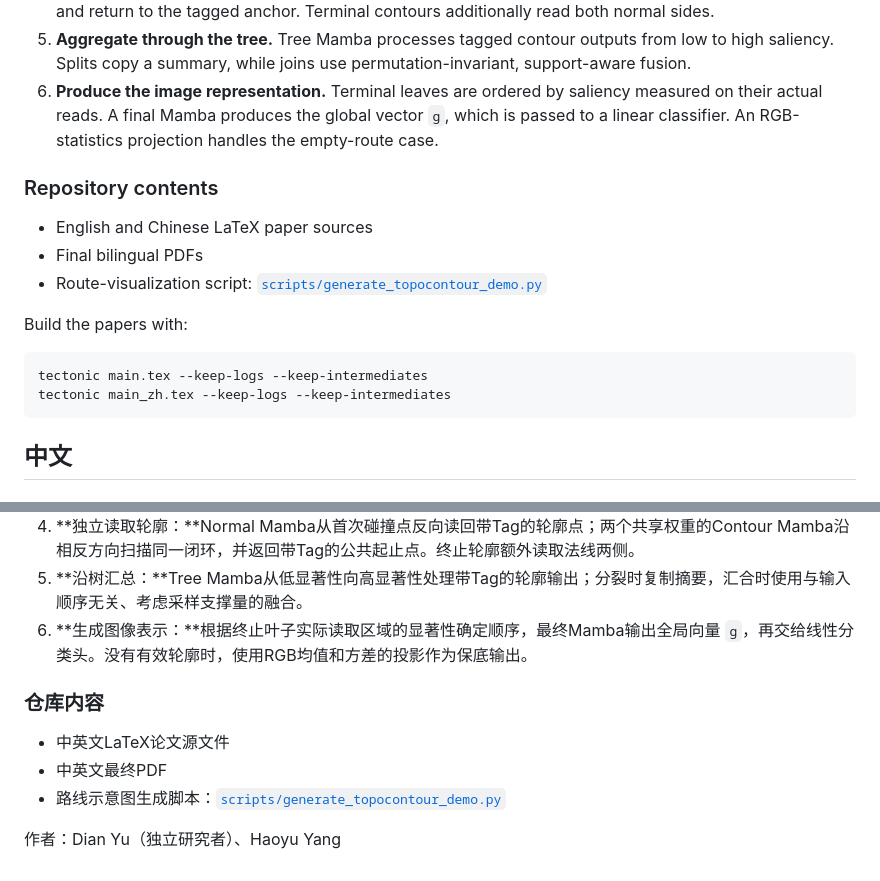
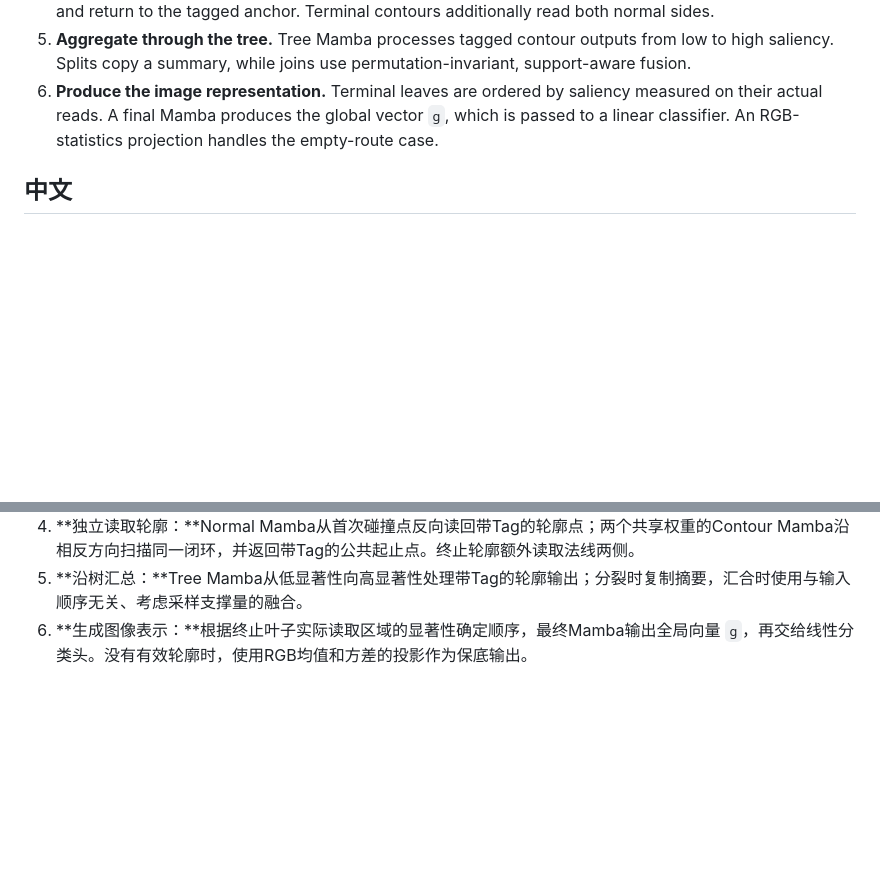
Before and after one commit to sdsds222/TopoContour-Mamba, a Markdown page: README.md, 2 parts joined by grey strips. Drawn GitHub-style; blank space fills up the shorter version.

````diff
--- a/README.md
+++ b/README.md
@@ -30,18 +30,7 @@ The current version specifies the complete mechanism and reference defaults. It
 5. **Aggregate through the tree.** Tree Mamba processes tagged contour outputs from low to high saliency. Splits copy a summary, while joins use permutation-invariant, support-aware fusion.
 6. **Produce the image representation.** Terminal leaves are ordered by saliency measured on their actual reads. A final Mamba produces the global vector `g`, which is passed to a linear classifier. An RGB-statistics projection handles the empty-route case.
 
-### Repository contents
 
-- English and Chinese LaTeX paper sources
-- Final bilingual PDFs
-- Route-visualization script: [`scripts/generate_topocontour_demo.py`](scripts/generate_topocontour_demo.py)
-
-Build the papers with:
-
-```bash
-tectonic main.tex --keep-logs --keep-intermediates
-tectonic main_zh.tex --keep-logs --keep-intermediates
-```
 
 ## 中文
 
@@ -59,11 +48,3 @@ TopoContour-Mamba研究如何把随图像变化的结构强度场转化为适合
 4. **独立读取轮廓：**Normal Mamba从首次碰撞点反向读回带Tag的轮廓点；两个共享权重的Contour Mamba沿相反方向扫描同一闭环，并返回带Tag的公共起止点。终止轮廓额外读取法线两侧。
 5. **沿树汇总：**Tree Mamba从低显著性向高显著性处理带Tag的轮廓输出；分裂时复制摘要，汇合时使用与输入顺序无关、考虑采样支撑量的融合。
 6. **生成图像表示：**根据终止叶子实际读取区域的显著性确定顺序，最终Mamba输出全局向量 `g`，再交给线性分类头。没有有效轮廓时，使用RGB均值和方差的投影作为保底输出。
-
-### 仓库内容
-
-- 中英文LaTeX论文源文件
-- 中英文最终PDF
-- 路线示意图生成脚本：[`scripts/generate_topocontour_demo.py`](scripts/generate_topocontour_demo.py)
-
-作者：Dian Yu（独立研究者）、Haoyu Yang
````
